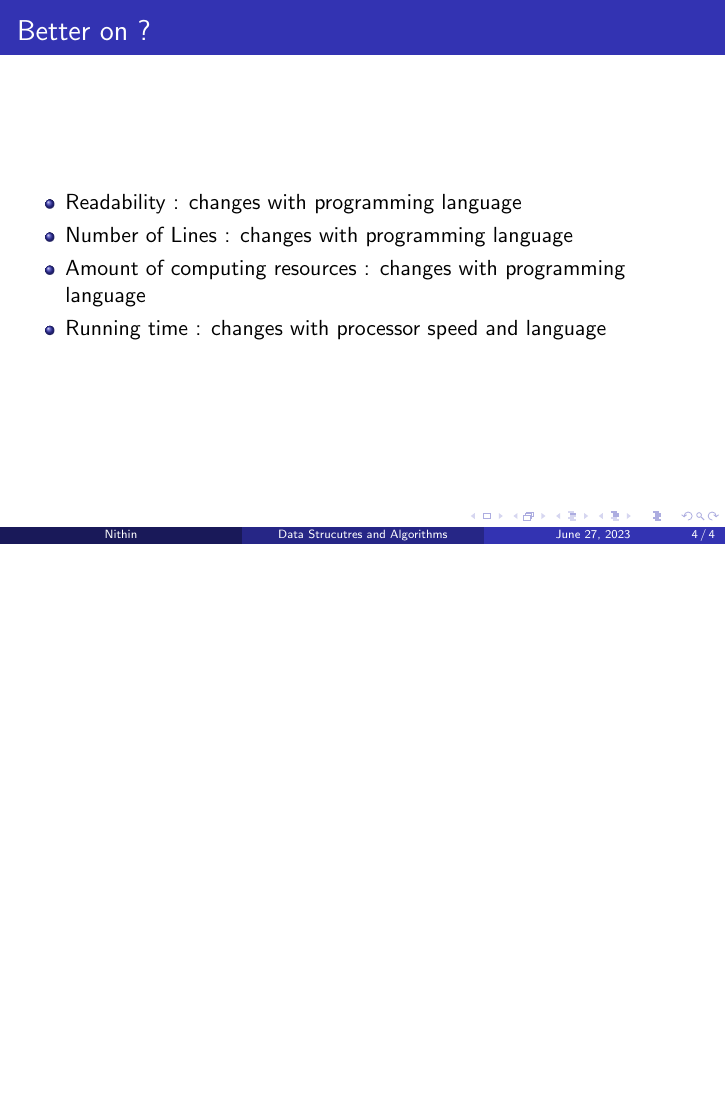
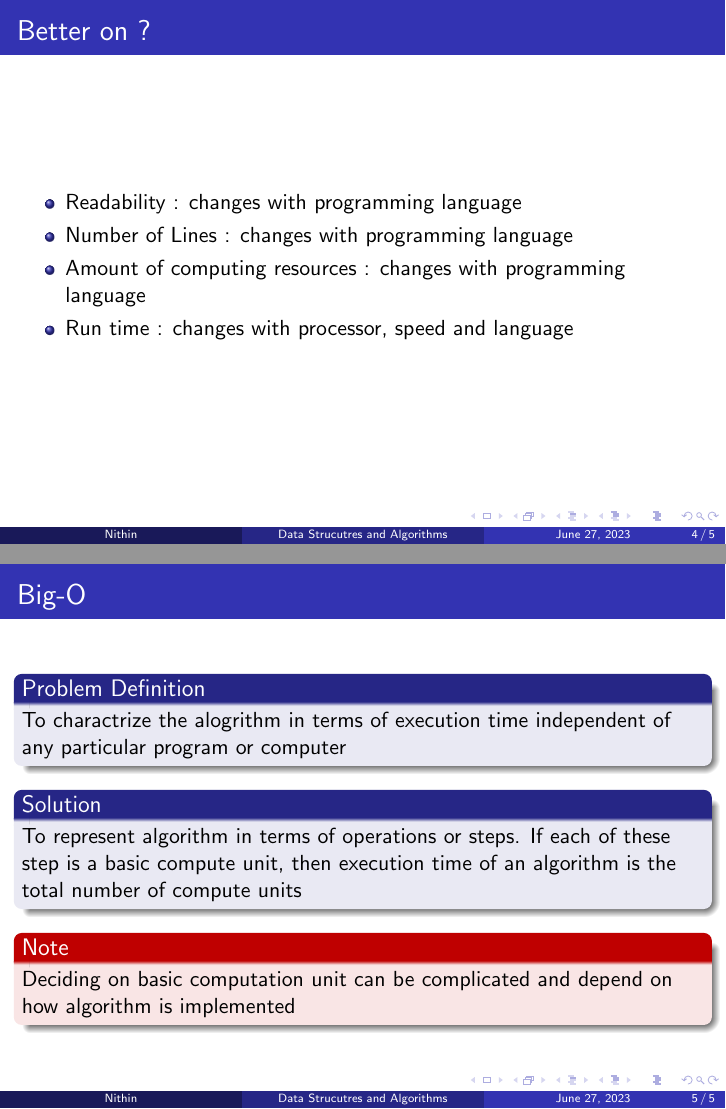
Before and after one commit to ni4in/python, LaTeX slides (dsa/latex/Intro.tex): page 12 of 12 before the commit and pages 12 and 15 of 15 after it, the two joined at a grey line, the shorter picture padded with empty space. Compiled offline with pdfLaTeX.

Commit message:
latex notes

```diff
--- a/dsa/latex/Intro.tex
+++ b/dsa/latex/Intro.tex
@@ -39,11 +40,22 @@ As per \href{https://en.wikipedia.org/wiki/Donald_Knuth}{Donald Knuth}
         \item <1-> Readability : \pause changes with programming language \pause
         \item <2-> Number of Lines : \pause changes with programming language \pause
         \item <3-> Amount of computing resources : \pause changes with programming language\pause
-        \item <4-> Running time : \pause changes with processor speed and language \pause
+        \item <4-> Run time : \pause changes with processor, speed and language \pause
     \end{itemize}
 \end{frame}
 
-
-
+\begin{frame}{Big-O}
+    \begin{block}{Problem Definition}
+        To charactrize the alogrithm in terms of  execution time independent of any particular program or computer
+    \end{block}
+    \pause
+    \begin{block}{Solution}
+        To represent algorithm in terms of operations or steps. If each of these step is a basic compute unit, then execution time of an algorithm is the total number of compute units
+    \end{block}
+    \pause
+    \begin{alertblock}{Note}
+        Deciding on basic computation unit can be complicated and depend on how algorithm is implemented
+    \end{alertblock}
+\end{frame}
 
 \end{document}
```
Also changed, not shown: dsa/latex/Intro.pdf, dsa/latex/Intro.tex (1 more changed lines), 7 other files.
